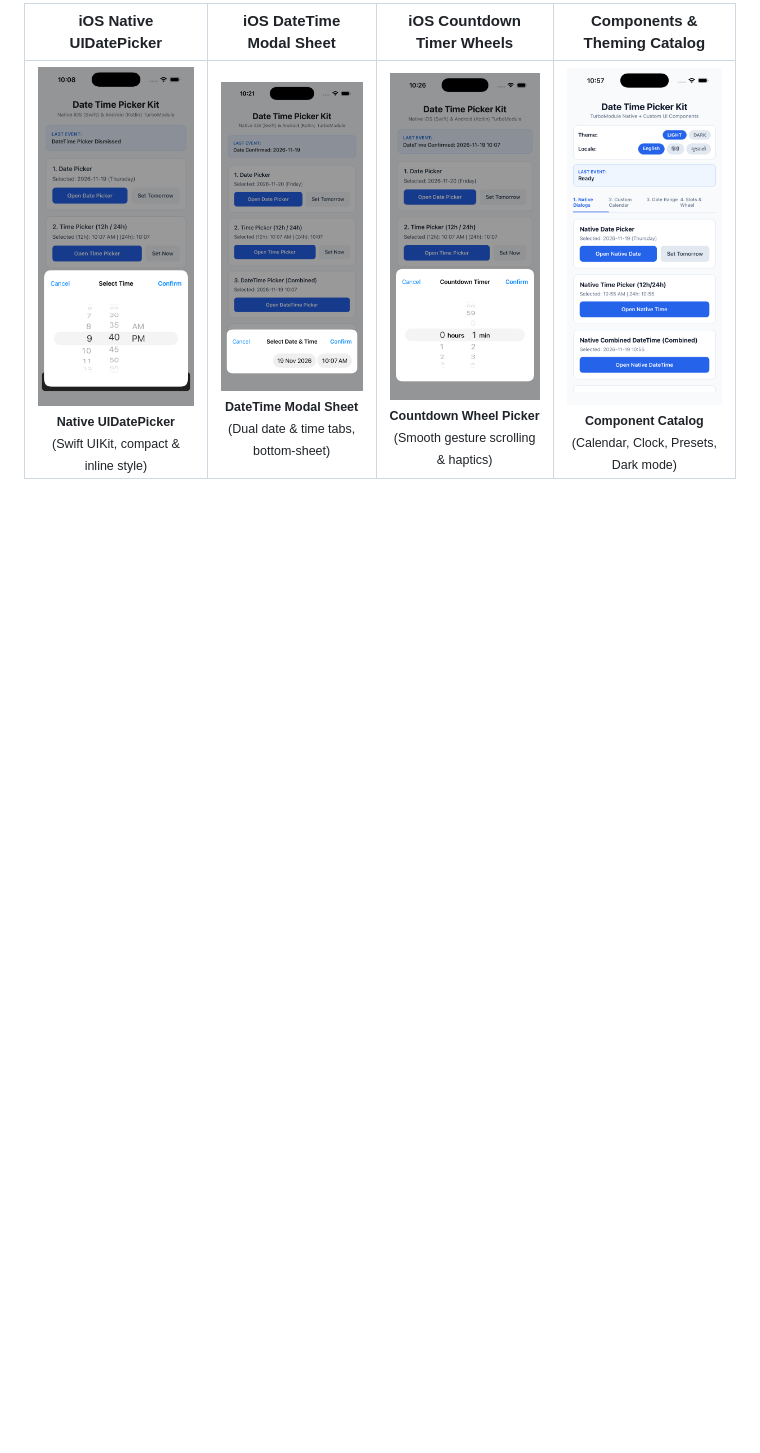
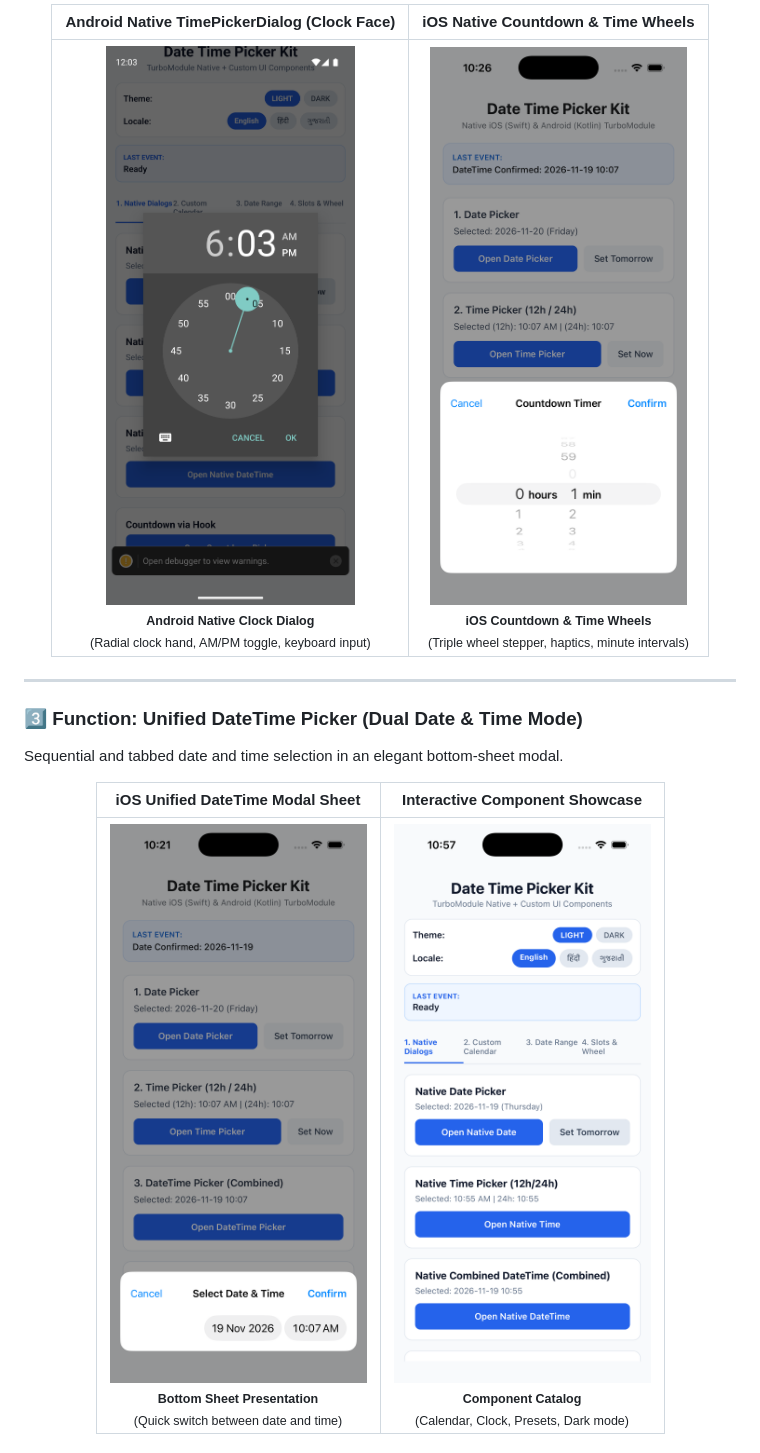
Before and after one commit to Izonnet-Web-Solution/react-native-date-time-picker-kit, a Markdown page: README.md, the part around one of its changes. GitHub-like rendering; pictures changed too: docs/assets/android_native_timepicker.png (added); blank space fills up the shorter version.

```diff
--- a/README.md
+++ b/README.md
@@ -29,6 +31,20 @@ A high-performance, production-ready date and time picker toolkit for React Nati
 
 <div align="center">
 
-| iOS Native UIDatePicker | iOS DateTime Modal Sheet | iOS Countdown Timer Wheels | Components & Theming Catalog |
-| :---: | :---: | :---: | :---: |
-| <img src="https://raw.githubusercontent.com/Izonnet-Web-Solution/react-native-date-time-picker-kit/main/docs/assets/ios_native_datepicker.png" width="235" alt="iOS Native DatePicker" /><br/><sub><b>Native UIDatePicker</b><br/>(Swift UIKit, compact & inline style)</sub> | <img src="https://raw.githubusercontent.com/Izonnet-Web-Solution/react-native-date-time-picker-kit/main/docs/assets/ios_datetime_picker.png" width="235" alt="iOS DateTime Picker" /><br/><sub><b>DateTime Modal Sheet</b><br/>(Dual date & time tabs, bottom-sheet)</sub> | <img src="https://raw.githubusercontent.com/Izonnet-Web-Solution/react-native-date-time-picker-kit/main/docs/assets/ios_countdown_picker.png" width="235" alt="iOS Countdown Picker" /><br/><sub><b>Countdown Wheel Picker</b><br/>(Smooth gesture scrolling & haptics)</sub> | <img src="https://raw.githubusercontent.com/Izonnet-Web-Solution/react-native-date-time-picker-kit/main/docs/assets/ios_components_overview.png" width="235" alt="iOS Components Overview" /><br/><sub><b>Component Catalog</b><br/>(Calendar, Clock, Presets, Dark mode)</sub> |
+| Android Native TimePickerDialog (Clock Face) | iOS Native Countdown & Time Wheels |
+| :---: | :---: |
+| <img src="https://raw.githubusercontent.com/Izonnet-Web-Solution/react-native-date-time-picker-kit/main/docs/assets/android_native_timepicker.png" width="270" alt="Android Native TimePickerDialog" /><br/><sub><b>Android Native Clock Dialog</b><br/>(Radial clock hand, AM/PM toggle, keyboard input)</sub> | <img src="https://raw.githubusercontent.com/Izonnet-Web-Solution/react-native-date-time-picker-kit/main/docs/assets/ios_countdown_picker.png" width="270" alt="iOS Countdown Picker" /><br/><sub><b>iOS Countdown & Time Wheels</b><br/>(Triple wheel stepper, haptics, minute intervals)</sub> |
+
+</div>
+
+---
+
+### 3️⃣ Function: Unified DateTime Picker (Dual Date & Time Mode)
+Sequential and tabbed date and time selection in an elegant bottom-sheet modal.
+
+<div align="center">
+
+| iOS Unified DateTime Modal Sheet | Interactive Component Showcase |
+| :---: | :---: |
+| <img src="https://raw.githubusercontent.com/Izonnet-Web-Solution/react-native-date-time-picker-kit/main/docs/assets/ios_datetime_picker.png" width="270" alt="iOS DateTime Picker" /><br/><sub><b>Bottom Sheet Presentation</b><br/>(Quick switch between date and time)</sub> | <img src="https://raw.githubusercontent.com/Izonnet-Web-Solution/react-native-date-time-picker-kit/main/docs/assets/ios_components_overview.png" width="270" alt="Components Catalog" /><br/><sub><b>Component Catalog</b><br/>(Calendar, Clock, Presets, Dark mode)</sub> |
+
```
Also changed, not shown: other parts of README.md (+41 -9 lines), docs/assets/android_custom_calendar.png (added), docs/assets/android_date_range.png (added), docs/assets/android_slots_wheel.png (added).
